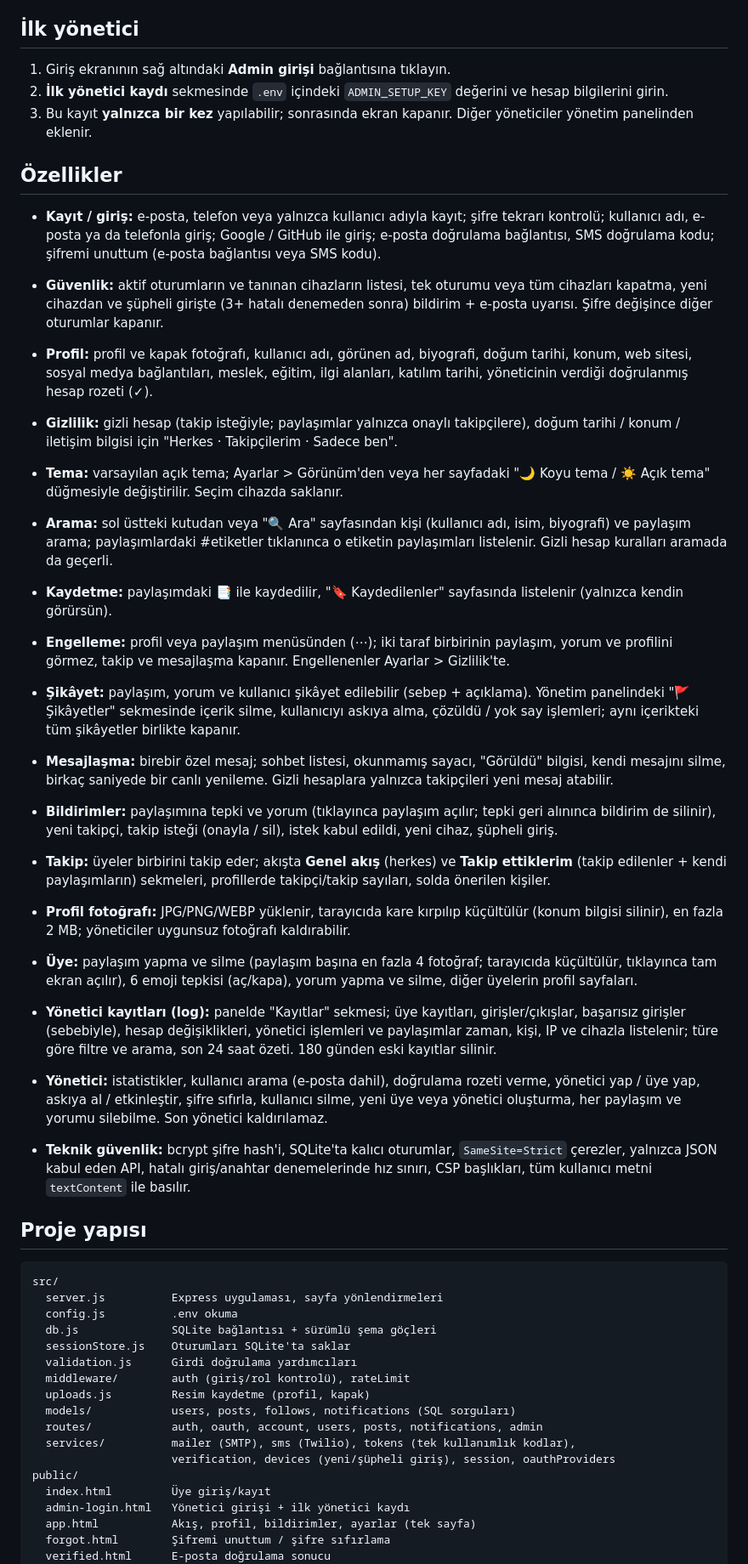
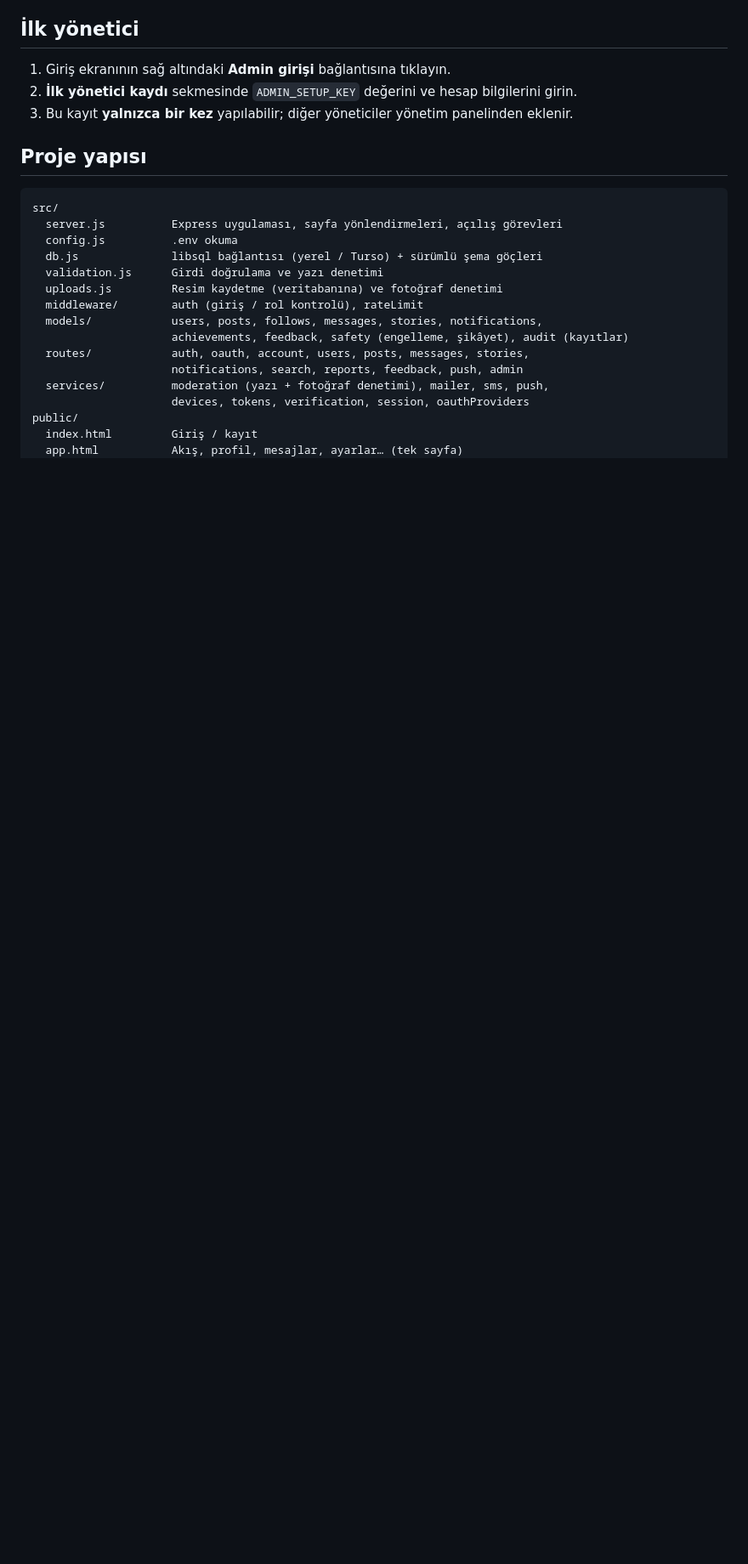
Before and after one commit to highlvmami/LumoraSocial, a Markdown page: README.md, the part around one of its changes. Shown at 85% size. Rendered like a GitHub page; blank space fills up the shorter version.

Commit message:
README güncellendi

````diff
--- a/README.md
+++ b/README.md
@@ -52,49 +88,26 @@ Bu servisler ayarlanmadan da site çalışır: e-posta doğrulama bağlantılar
 ## İlk yönetici
 
 1. Giriş ekranının sağ altındaki **Admin girişi** bağlantısına tıklayın.
-2. **İlk yönetici kaydı** sekmesinde `.env` içindeki `ADMIN_SETUP_KEY` değerini ve hesap bilgilerini girin.
-3. Bu kayıt **yalnızca bir kez** yapılabilir; sonrasında ekran kapanır. Diğer yöneticiler yönetim panelinden eklenir.
-
-## Özellikler
-
-- **Kayıt / giriş:** e-posta, telefon veya yalnızca kullanıcı adıyla kayıt; şifre tekrarı kontrolü; kullanıcı adı, e-posta ya da telefonla giriş; Google / GitHub ile giriş; e-posta doğrulama bağlantısı, SMS doğrulama kodu; şifremi unuttum (e-posta bağlantısı veya SMS kodu).
-- **Güvenlik:** aktif oturumların ve tanınan cihazların listesi, tek oturumu veya tüm cihazları kapatma, yeni cihazdan ve şüpheli girişte (3+ hatalı denemeden sonra) bildirim + e-posta uyarısı. Şifre değişince diğer oturumlar kapanır.
-- **Profil:** profil ve kapak fotoğrafı, kullanıcı adı, görünen ad, biyografi, doğum tarihi, konum, web sitesi, sosyal medya bağlantıları, meslek, eğitim, ilgi alanları, katılım tarihi, yöneticinin verdiği doğrulanmış hesap rozeti (✓).
-- **Gizlilik:** gizli hesap (takip isteğiyle; paylaşımlar yalnızca onaylı takipçilere), doğum tarihi / konum / iletişim bilgisi için "Herkes · Takipçilerim · Sadece ben".
-- **Tema:** varsayılan açık tema; Ayarlar > Görünüm'den veya her sayfadaki "🌙 Koyu tema / ☀️ Açık tema" düğmesiyle değiştirilir. Seçim cihazda saklanır.
-- **Arama:** sol üstteki kutudan veya "🔍 Ara" sayfasından kişi (kullanıcı adı, isim, biyografi) ve paylaşım arama; paylaşımlardaki #etiketler tıklanınca o etiketin paylaşımları listelenir. Gizli hesap kuralları aramada da geçerli.
-- **Kaydetme:** paylaşımdaki 📑 ile kaydedilir, "🔖 Kaydedilenler" sayfasında listelenir (yalnızca kendin görürsün).
-- **Engelleme:** profil veya paylaşım menüsünden (⋯); iki taraf birbirinin paylaşım, yorum ve profilini görmez, takip ve mesajlaşma kapanır. Engellenenler Ayarlar > Gizlilik'te.
-- **Şikâyet:** paylaşım, yorum ve kullanıcı şikâyet edilebilir (sebep + açıklama). Yönetim panelindeki "🚩 Şikâyetler" sekmesinde içerik silme, kullanıcıyı askıya alma, çözüldü / yok say işlemleri; aynı içerikteki tüm şikâyetler birlikte kapanır.
-- **Mesajlaşma:** birebir özel mesaj; sohbet listesi, okunmamış sayacı, "Görüldü" bilgisi, kendi mesajını silme, birkaç saniyede bir canlı yenileme. Gizli hesaplara yalnızca takipçileri yeni mesaj atabilir.
-- **Bildirimler:** paylaşımına tepki ve yorum (tıklayınca paylaşım açılır; tepki geri alınınca bildirim de silinir), yeni takipçi, takip isteği (onayla / sil), istek kabul edildi, yeni cihaz, şüpheli giriş.
-
-- **Takip:** üyeler birbirini takip eder; akışta **Genel akış** (herkes) ve **Takip ettiklerim** (takip edilenler + kendi paylaşımların) sekmeleri, profillerde takipçi/takip sayıları, solda önerilen kişiler.
-- **Profil fotoğrafı:** JPG/PNG/WEBP yüklenir, tarayıcıda kare kırpılıp küçültülür (konum bilgisi silinir), en fazla 2 MB; yöneticiler uygunsuz fotoğrafı kaldırabilir.
-- **Üye:** paylaşım yapma ve silme (paylaşım başına en fazla 4 fotoğraf; tarayıcıda küçültülür, tıklayınca tam ekran açılır), 6 emoji tepkisi (aç/kapa), yorum yapma ve silme, diğer üyelerin profil sayfaları.
-- **Yönetici kayıtları (log):** panelde "Kayıtlar" sekmesi; üye kayıtları, girişler/çıkışlar, başarısız girişler (sebebiyle), hesap değişiklikleri, yönetici işlemleri ve paylaşımlar zaman, kişi, IP ve cihazla listelenir; türe göre filtre ve arama, son 24 saat özeti. 180 günden eski kayıtlar silinir.
-- **Yönetici:** istatistikler, kullanıcı arama (e-posta dahil), doğrulama rozeti verme, yönetici yap / üye yap, askıya al / etkinleştir, şifre sıfırla, kullanıcı silme, yeni üye veya yönetici oluşturma, her paylaşım ve yorumu silebilme. Son yönetici kaldırılamaz.
-- **Teknik güvenlik:** bcrypt şifre hash'i, SQLite'ta kalıcı oturumlar, `SameSite=Strict` çerezler, yalnızca JSON kabul eden API, hatalı giriş/anahtar denemelerinde hız sınırı, CSP başlıkları, tüm kullanıcı metni `textContent` ile basılır.
+2. **İlk yönetici kaydı** sekmesinde `ADMIN_SETUP_KEY` değerini ve hesap bilgilerini girin.
+3. Bu kayıt **yalnızca bir kez** yapılabilir; diğer yöneticiler yönetim panelinden eklenir.
 
 ## Proje yapısı
 
 ```
 src/
-  server.js          Express uygulaması, sayfa yönlendirmeleri
+  server.js          Express uygulaması, sayfa yönlendirmeleri, açılış görevleri
   config.js          .env okuma
-  db.js              SQLite bağlantısı + sürümlü şema göçleri
-  sessionStore.js    Oturumları SQLite'ta saklar
-  validation.js      Girdi doğrulama yardımcıları
-  middleware/        auth (giriş/rol kontrolü), rateLimit
-  uploads.js         Resim kaydetme (profil, kapak)
-  models/            users, posts, follows, notifications (SQL sorguları)
-  routes/            auth, oauth, account, users, posts, notifications, admin
-  services/          mailer (SMTP), sms (Twilio), tokens (tek kullanımlık kodlar),
-                     verification, devices (yeni/şüpheli giriş), session, oauthProviders
+  db.js              libsql bağlantısı (yerel / Turso) + sürümlü şema göçleri
+  validation.js      Girdi doğrulama ve yazı denetimi
+  uploads.js         Resim kaydetme (veritabanına) ve fotoğraf denetimi
+  middleware/        auth (giriş / rol kontrolü), rateLimit
+  models/            users, posts, follows, messages, stories, notifications,
+                     achievements, feedback, safety (engelleme, şikâyet), audit (kayıtlar)
+  routes/            auth, oauth, account, users, posts, messages, stories,
+                     notifications, search, reports, feedback, push, admin
+  services/          moderation (yazı + fotoğraf denetimi), mailer, sms, push,
+                     devices, tokens, verification, session, oauthProviders
 public/
-  index.html         Üye giriş/kayıt
-  admin-login.html   Yönetici girişi + ilk yönetici kaydı
-  app.html           Akış, profil, bildirimler, ayarlar (tek sayfa)
-  forgot.html        Şifremi unuttum / şifre sıfırlama
-  verified.html      E-posta doğrulama sonucu
+  index.html         Giriş / kayıt
+  app.html           Akış, profil, mesajlar, ayarlar… (tek sayfa)
   admin.html         Yönetim paneli
````
Also changed, not shown: other parts of README.md (+69 -29 lines).
